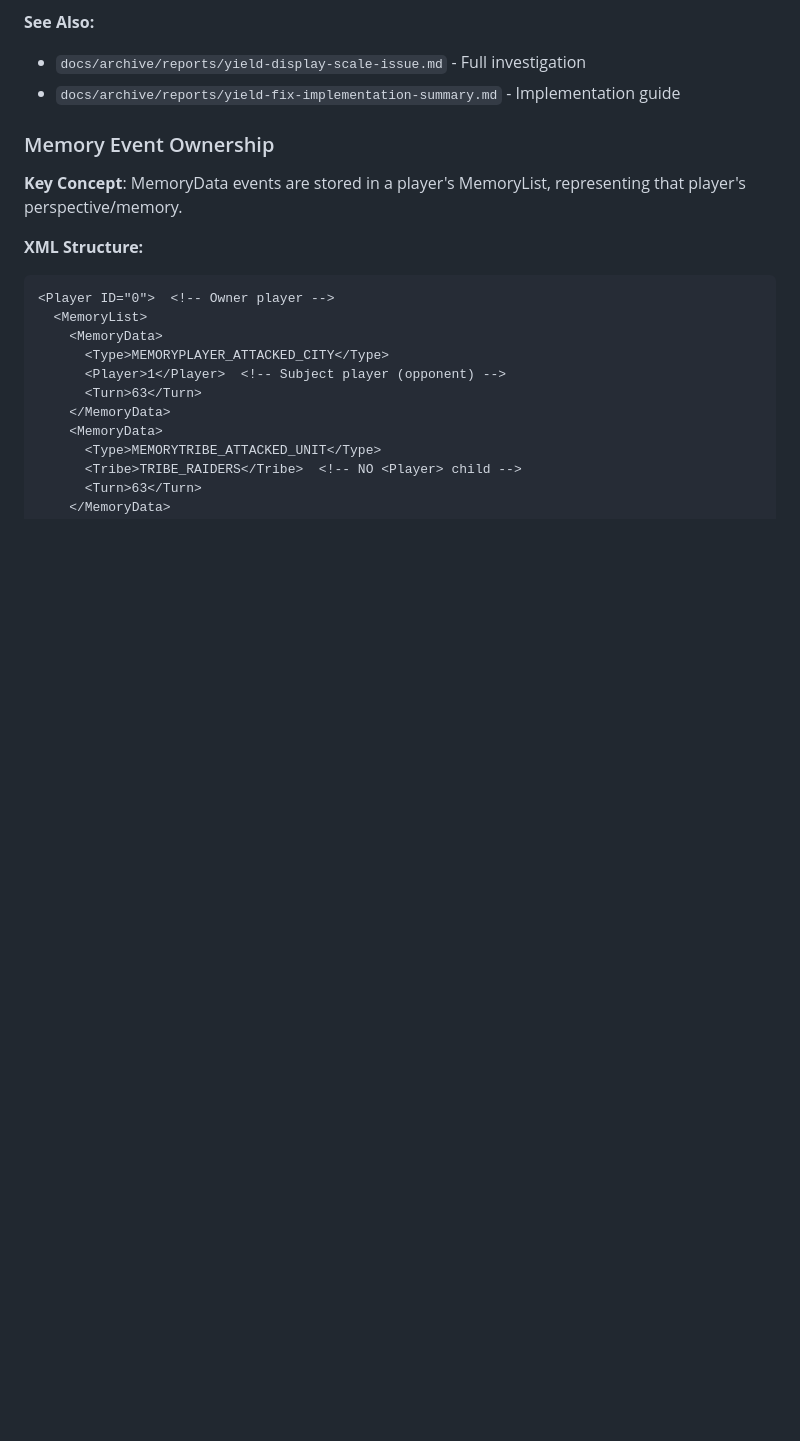
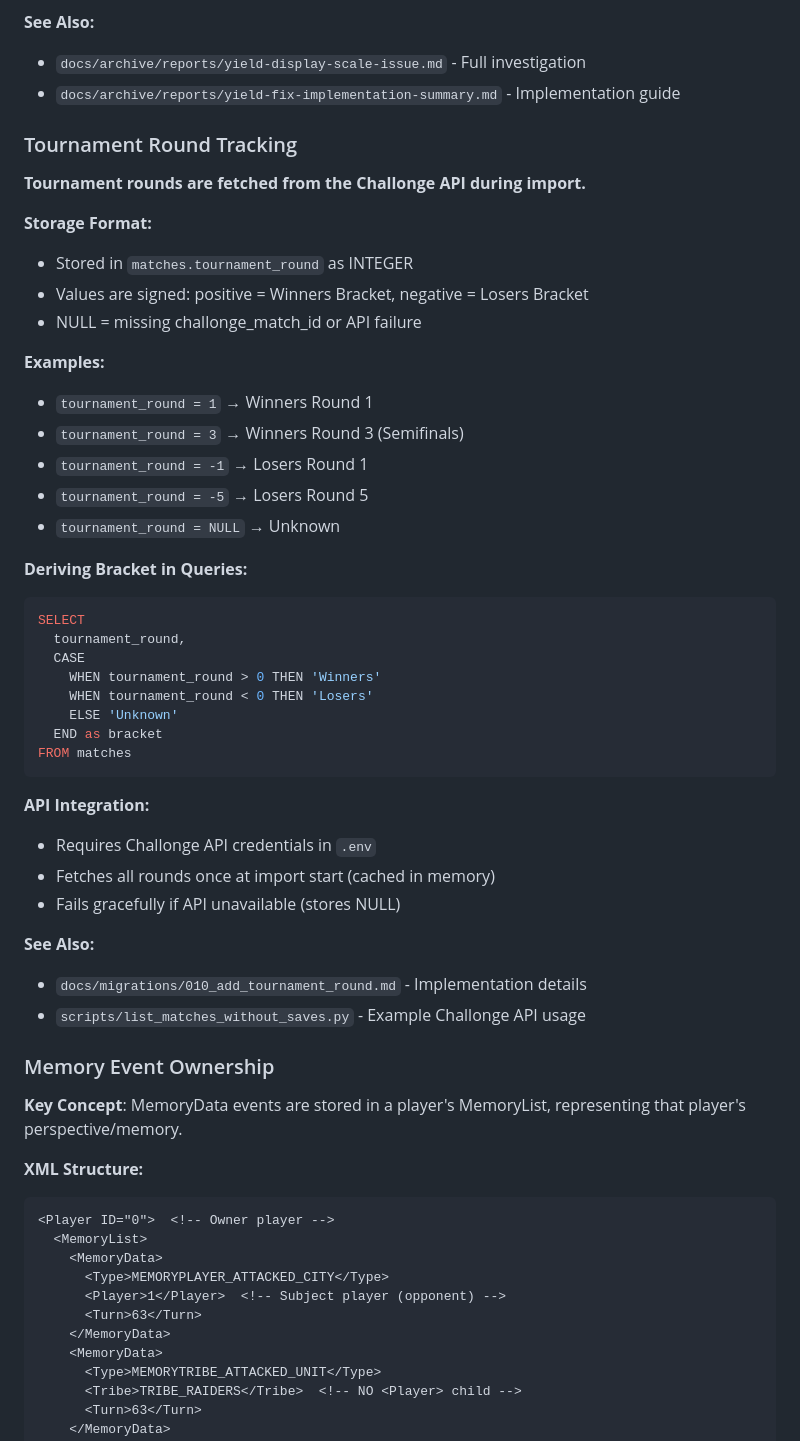
Before and after one commit to becked/prospector, a Markdown page: CLAUDE.md, the part around the change. Rendered like a GitHub page; blank space fills up the shorter version.

Commit message:
docs: Document tournament round tracking in CLAUDE.md
- Explain signed integer format
- Show bracket derivation query
- Document API integration
- Link to migration docs

````diff
--- a/CLAUDE.md
+++ b/CLAUDE.md
@@ -328,6 +328,43 @@ FROM player_yield_history yh
 **See Also:**
 - `docs/archive/reports/yield-display-scale-issue.md` - Full investigation
 - `docs/archive/reports/yield-fix-implementation-summary.md` - Implementation guide
+
+### Tournament Round Tracking
+
+**Tournament rounds are fetched from the Challonge API during import.**
+
+**Storage Format:**
+- Stored in `matches.tournament_round` as INTEGER
+- Values are signed: positive = Winners Bracket, negative = Losers Bracket
+- NULL = missing challonge_match_id or API failure
+
+**Examples:**
+- `tournament_round = 1` → Winners Round 1
+- `tournament_round = 3` → Winners Round 3 (Semifinals)
+- `tournament_round = -1` → Losers Round 1
+- `tournament_round = -5` → Losers Round 5
+- `tournament_round = NULL` → Unknown
+
+**Deriving Bracket in Queries:**
+```sql
+SELECT
+  tournament_round,
+  CASE
+    WHEN tournament_round > 0 THEN 'Winners'
+    WHEN tournament_round < 0 THEN 'Losers'
+    ELSE 'Unknown'
+  END as bracket
+FROM matches
+```
+
+**API Integration:**
+- Requires Challonge API credentials in `.env`
+- Fetches all rounds once at import start (cached in memory)
+- Fails gracefully if API unavailable (stores NULL)
+
+**See Also:**
+- `docs/migrations/010_add_tournament_round.md` - Implementation details
+- `scripts/list_matches_without_saves.py` - Example Challonge API usage
 
 ### Memory Event Ownership
 
````
